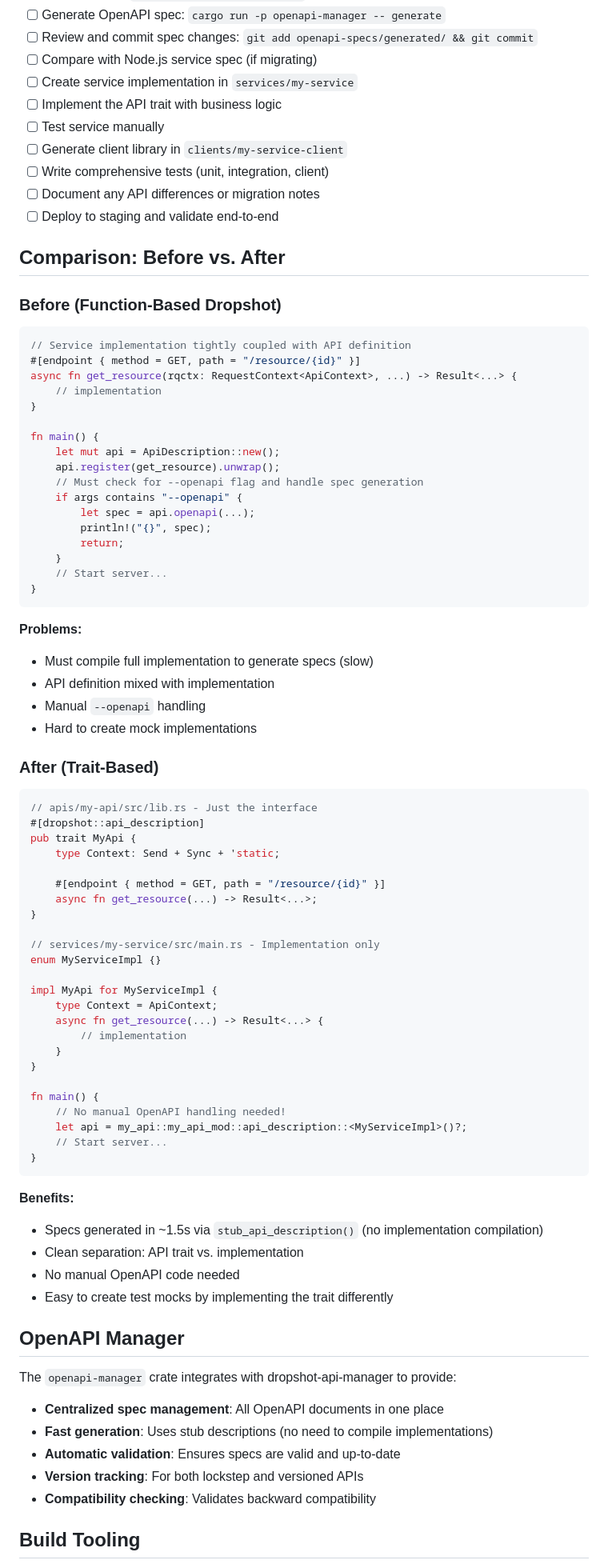
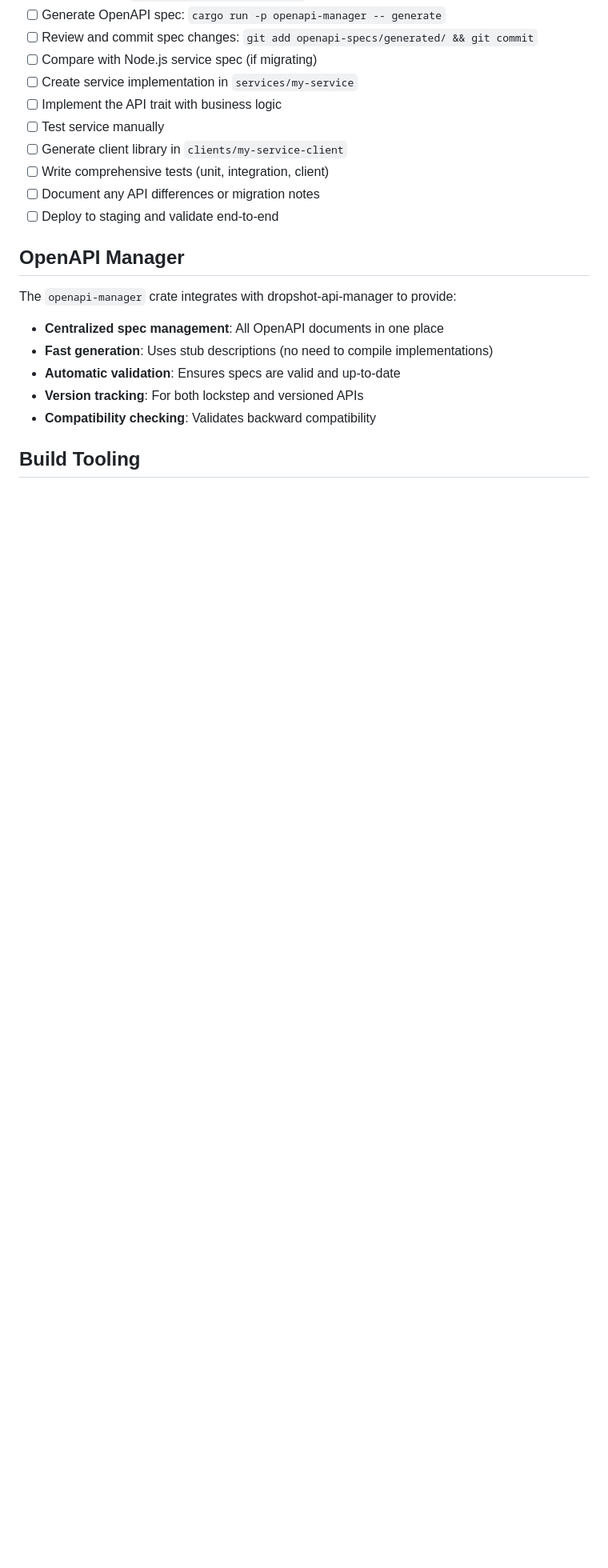
Before and after one commit to TritonDataCenter/monitor-reef, a Markdown page: AGENTS.md, the part around one of its changes. Shown at 80% size. GitHub-like rendering; blank space fills up the shorter version.

Commit message:
Clean up after the LLMs

````diff
--- a/AGENTS.md
+++ b/AGENTS.md
@@ -315,71 +305,6 @@ For each service migration:
 - [ ] Document any API differences or migration notes
 - [ ] Deploy to staging and validate end-to-end
 
-## Comparison: Before vs. After
-
-### Before (Function-Based Dropshot)
-
-```rust
-// Service implementation tightly coupled with API definition
-#[endpoint { method = GET, path = "/resource/{id}" }]
-async fn get_resource(rqctx: RequestContext<ApiContext>, ...) -> Result<...> {
-    // implementation
-}
-
-fn main() {
-    let mut api = ApiDescription::new();
-    api.register(get_resource).unwrap();
-    // Must check for --openapi flag and handle spec generation
-    if args contains "--openapi" {
-        let spec = api.openapi(...);
-        println!("{}", spec);
-        return;
-    }
-    // Start server...
-}
-```
-
-**Problems:**
-- Must compile full implementation to generate specs (slow)
-- API definition mixed with implementation
-- Manual `--openapi` handling
-- Hard to create mock implementations
-
-### After (Trait-Based)
-
-```rust
-// apis/my-api/src/lib.rs - Just the interface
-#[dropshot::api_description]
-pub trait MyApi {
-    type Context: Send + Sync + 'static;
-
-    #[endpoint { method = GET, path = "/resource/{id}" }]
-    async fn get_resource(...) -> Result<...>;
-}
-
-// services/my-service/src/main.rs - Implementation only
-enum MyServiceImpl {}
-
-impl MyApi for MyServiceImpl {
-    type Context = ApiContext;
-    async fn get_resource(...) -> Result<...> {
-        // implementation
-    }
-}
-
-fn main() {
-    // No manual OpenAPI handling needed!
-    let api = my_api::my_api_mod::api_description::<MyServiceImpl>()?;
-    // Start server...
-}
-```
-
-**Benefits:**
-- Specs generated in ~1.5s via `stub_api_description()` (no implementation compilation)
-- Clean separation: API trait vs. implementation
-- No manual OpenAPI code needed
-- Easy to create test mocks by implementing the trait differently
-
 ## OpenAPI Manager
 
 The `openapi-manager` crate integrates with dropshot-api-manager to provide:
````
Also changed, not shown: other parts of AGENTS.md (+0 -23 lines), README.md (+2 -2 lines).
